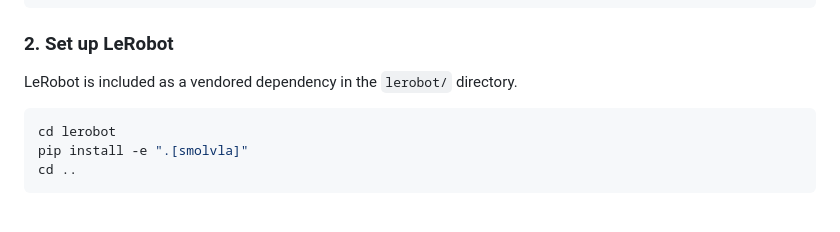
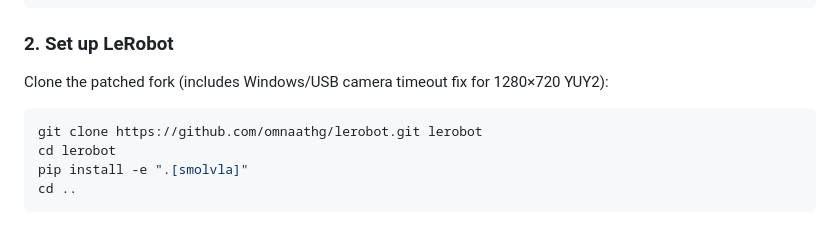
Before and after one commit to omnaathg/SmolVLA_BoxtoBowl, a Markdown page: README.md, the part around the change. GitHub-like rendering.

Commit message:
docs: point lerobot setup to patched fork
Clone from omnaathg/lerobot instead of using vendored copy.
Fork contains max_age_ms=3000 fix for 1280x720 YUY2 camera timeout on Windows USB.

Co-Authored-By: Claude Sonnet 4.6 <noreply@anthropic.com>

````diff
--- a/README.md
+++ b/README.md
@@ -53,9 +53,10 @@ cd smolvla-so101
 
 ### 2. Set up LeRobot
 
-LeRobot is included as a vendored dependency in the `lerobot/` directory.
+Clone the patched fork (includes Windows/USB camera timeout fix for 1280×720 YUY2):
 
 ```bash
+git clone https://github.com/omnaathg/lerobot.git lerobot
 cd lerobot
 pip install -e ".[smolvla]"
 cd ..
````
